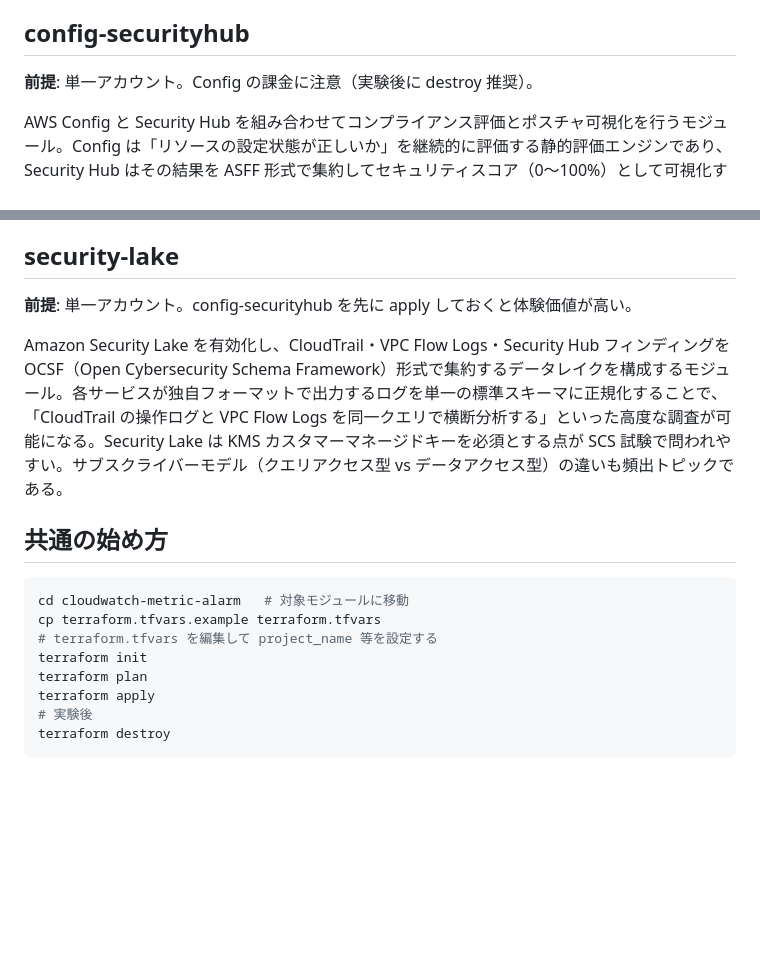
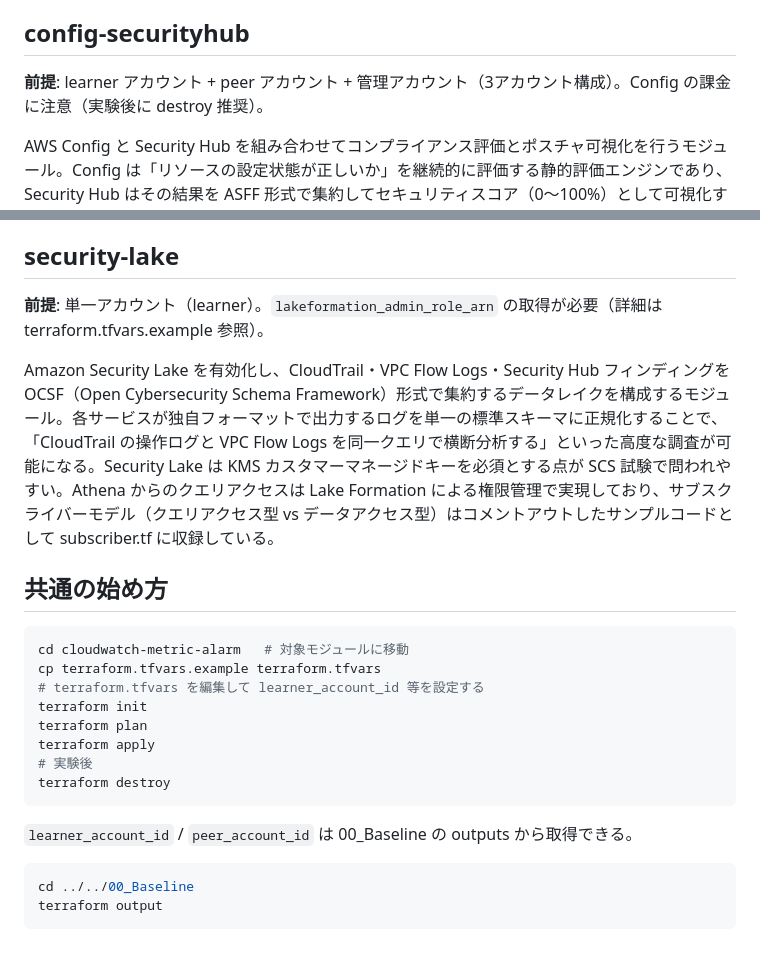
Before and after one commit to utibori-jp/aws-handson, a Markdown page: 04_Security_Logging_and_Monitoring/README.md, 2 parts joined by grey strips. Rendered like a GitHub page; blank space fills up the shorter version.

Commit message:
docs(04_Security_Logging_and_Monitoring): update README and curriculum to reflect actual modules

````diff
--- a/04_Security_Logging_and_Monitoring/README.md
+++ b/04_Security_Logging_and_Monitoring/README.md
@@ -14,7 +14,7 @@ CloudTrail モニタリングの2方式を対比して学ぶモジュール。
 
 ## config-securityhub
 
-**前提**: 単一アカウント。Config の課金に注意（実験後に destroy 推奨）。
+**前提**: learner アカウント + peer アカウント + 管理アカウント（3アカウント構成）。Config の課金に注意（実験後に destroy 推奨）。
 
 AWS Config と Security Hub を組み合わせてコンプライアンス評価とポスチャ可視化を行うモジュール。Config は「リソースの設定状態が正しいか」を継続的に評価する静的評価エンジンであり、Security Hub はその結果を ASFF 形式で集約してセキュリティスコア（0〜100%）として可視化する。両者を一体で体験することで「Config がルールを評価 → Security Hub がスコアを示す」という関係が直感的に理解できる。Conformance Pack には S3 暗号化・IAM MFA・ルートアカウント MFA・ネットワーク系ルールを含め、実際の準拠状況を確認できる。GuardDuty（5章）を有効化すると、このモジュールで構築した Security Hub にフィンディングが自動的に流れ込んでくる。
 
@@ -26,19 +26,26 @@ VPC のネットワークトラフィックをログとして蓄積し、SQL で
 
 ## security-lake
 
-**前提**: 単一アカウント。config-securityhub を先に apply しておくと体験価値が高い。
+**前提**: 単一アカウント（learner）。`lakeformation_admin_role_arn` の取得が必要（詳細は terraform.tfvars.example 参照）。
 
-Amazon Security Lake を有効化し、CloudTrail・VPC Flow Logs・Security Hub フィンディングを OCSF（Open Cybersecurity Schema Framework）形式で集約するデータレイクを構成するモジュール。各サービスが独自フォーマットで出力するログを単一の標準スキーマに正規化することで、「CloudTrail の操作ログと VPC Flow Logs を同一クエリで横断分析する」といった高度な調査が可能になる。Security Lake は KMS カスタマーマネージドキーを必須とする点が SCS 試験で問われやすい。サブスクライバーモデル（クエリアクセス型 vs データアクセス型）の違いも頻出トピックである。
+Amazon Security Lake を有効化し、CloudTrail・VPC Flow Logs・Security Hub フィンディングを OCSF（Open Cybersecurity Schema Framework）形式で集約するデータレイクを構成するモジュール。各サービスが独自フォーマットで出力するログを単一の標準スキーマに正規化することで、「CloudTrail の操作ログと VPC Flow Logs を同一クエリで横断分析する」といった高度な調査が可能になる。Security Lake は KMS カスタマーマネージドキーを必須とする点が SCS 試験で問われやすい。Athena からのクエリアクセスは Lake Formation による権限管理で実現しており、サブスクライバーモデル（クエリアクセス型 vs データアクセス型）はコメントアウトしたサンプルコードとして subscriber.tf に収録している。
 
 ## 共通の始め方
 
 ```bash
 cd cloudwatch-metric-alarm   # 対象モジュールに移動
 cp terraform.tfvars.example terraform.tfvars
-# terraform.tfvars を編集して project_name 等を設定する
+# terraform.tfvars を編集して learner_account_id 等を設定する
 terraform init
 terraform plan
 terraform apply
 # 実験後
 terraform destroy
 ```
+
+`learner_account_id` / `peer_account_id` は 00_Baseline の outputs から取得できる。
+
+```bash
+cd ../../00_Baseline
+terraform output
+```
````
Also changed, not shown: docs/curriculum.md (+4 -6 lines).
